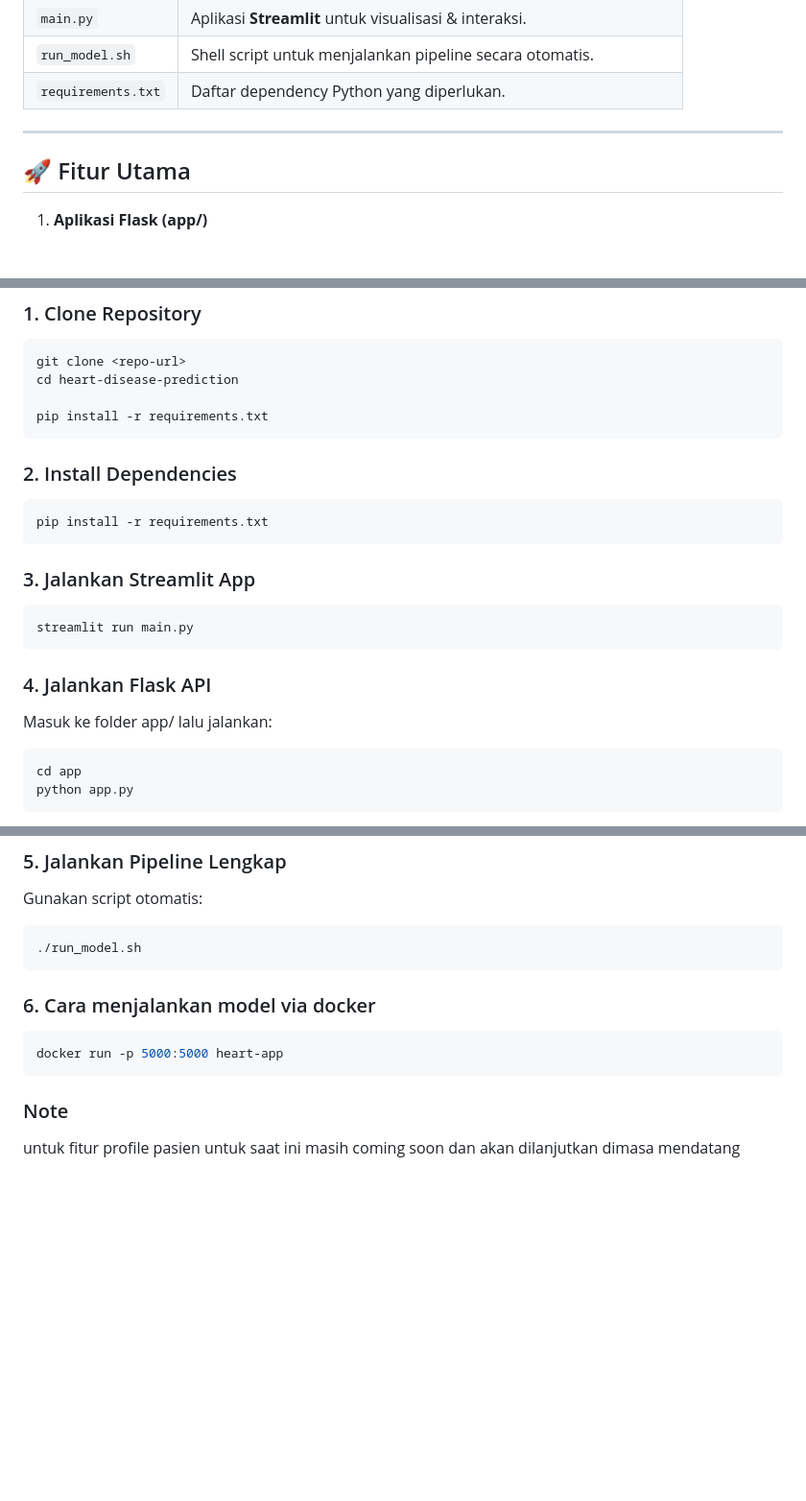
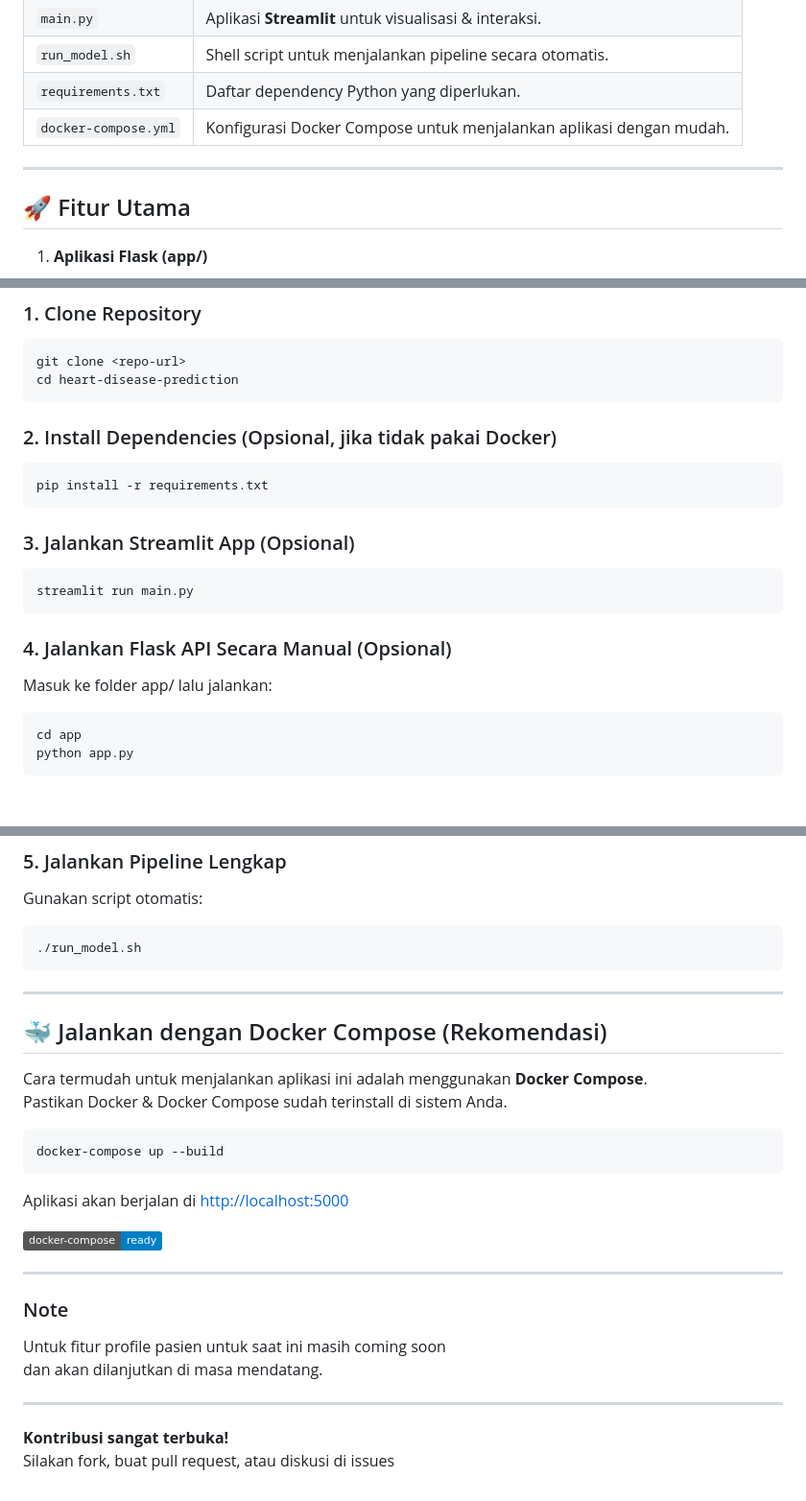
Before and after one commit to BlackBox-Ops/ML-Heart-Disease, a Markdown page: README.md, 3 parts joined by grey strips. Shown: that part at 96% size. Rendered like a GitHub page; badges without logos; blank space fills up the shorter version.

Commit message:
melakukan revisis untuk dokumentasi README.md

````diff
--- a/README.md
+++ b/README.md
@@ -23,9 +23,9 @@ Struktur proyek dibuat modular agar mudah digunakan, dikembangkan, dan di-deploy
 | `main.py`          | Aplikasi **Streamlit** untuk visualisasi & interaksi.                     |
 | `run_model.sh`     | Shell script untuk menjalankan pipeline secara otomatis.                  |
 | `requirements.txt` | Daftar dependency Python yang diperlukan.                                 |
+| `docker-compose.yml` | Konfigurasi Docker Compose untuk menjalankan aplikasi dengan mudah.      |
 
 ---
-
 
 ## 🚀 Fitur Utama
 
@@ -68,23 +68,21 @@ Struktur proyek dibuat modular agar mudah digunakan, dikembangkan, dan di-deploy
 ```bash
 git clone <repo-url>
 cd heart-disease-prediction
+```
 
+### 2. Install Dependencies (Opsional, jika tidak pakai Docker)
+```bash
 pip install -r requirements.txt
 ```
 
-### 2. Install Dependencies
-```python
-pip install -r requirements.txt
-```
-
-### 3. Jalankan Streamlit App
-```python
+### 3. Jalankan Streamlit App (Opsional)
+```bash
 streamlit run main.py
 ```
 
-### 4. Jalankan Flask API
+### 4. Jalankan Flask API Secara Manual (Opsional)
 Masuk ke folder app/ lalu jalankan:
-```python
+```bash
 cd app
 python app.py
 ```
@@ -99,11 +97,28 @@ Gunakan script otomatis:
 ./run_model.sh
 ```
 
-### 6. Cara menjalankan model via docker
+---
+
+## 🐳 Jalankan dengan Docker Compose (Rekomendasi)
+
+Cara termudah untuk menjalankan aplikasi ini adalah menggunakan **Docker Compose**.
+Pastikan Docker & Docker Compose sudah terinstall di sistem Anda.
+
 ```bash
-docker run -p 5000:5000 heart-app
+docker-compose up --build
 ```
 
+Aplikasi akan berjalan di [http://localhost:5000](http://localhost:5000)
+
+[![Docker Compose](https://img.shields.io/badge/docker--compose-ready-blue)](https://docs.docker.com/compose/)
+
+---
+
 ### Note
-untuk fitur profile pasien untuk saat ini masih coming soon
-dan akan dilanjutkan dimasa mendatang
+Untuk fitur profile pasien untuk saat ini masih coming soon
+dan akan dilanjutkan di masa mendatang.
+
+---
+
+**Kontribusi sangat terbuka!**
+Silakan fork, buat pull request, atau diskusi di issues
````
